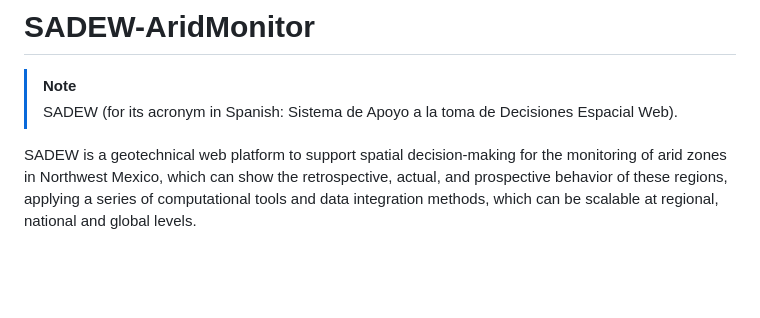
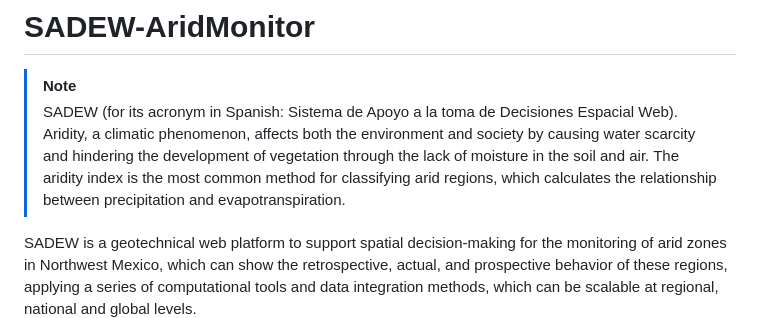
Before and after one commit to perezlidia/SADEW-AridMonitor, a Markdown page: README.md, the part around the change. GitHub-like rendering; blank space fills up the shorter version.

```diff
--- a/README.md
+++ b/README.md
@@ -1,6 +1,10 @@
 # SADEW-AridMonitor
 > [!NOTE]
 > SADEW (for its acronym in Spanish: Sistema de Apoyo a la toma de Decisiones Espacial Web).
+Aridity, a climatic phenomenon, affects both the environment and society by causing water scarcity and hindering the development of vegetation through the lack of moisture in the soil and air.
+The aridity index is the most common method for classifying arid regions, which calculates the relationship between precipitation and evapotranspiration.
+
+
 
 SADEW is a geotechnical web platform to support spatial decision-making for the monitoring of arid zones in Northwest Mexico, which can show the retrospective, actual, and prospective behavior of these regions, applying a series of computational tools and data integration methods, which can be scalable at regional, national and global levels.
 
```
